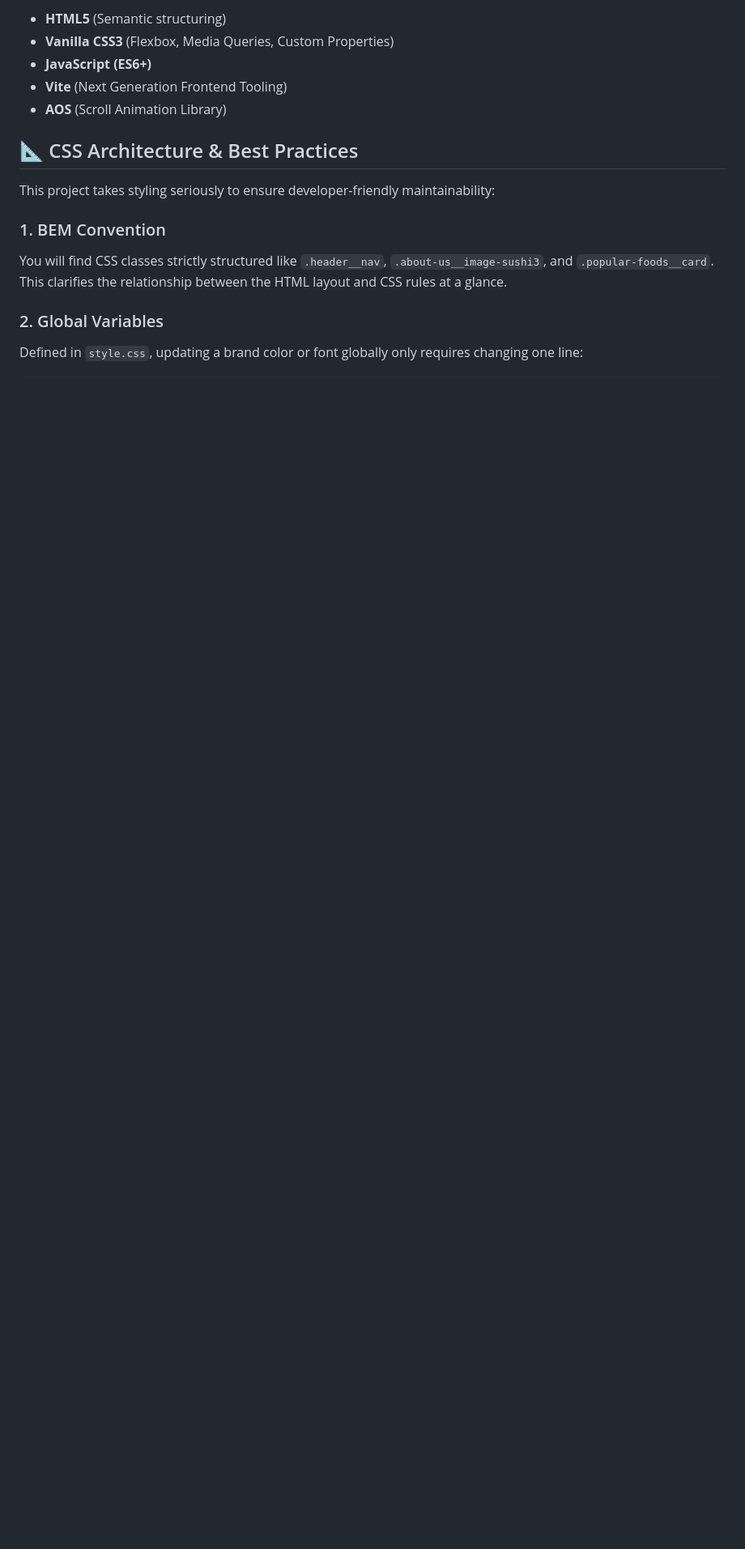
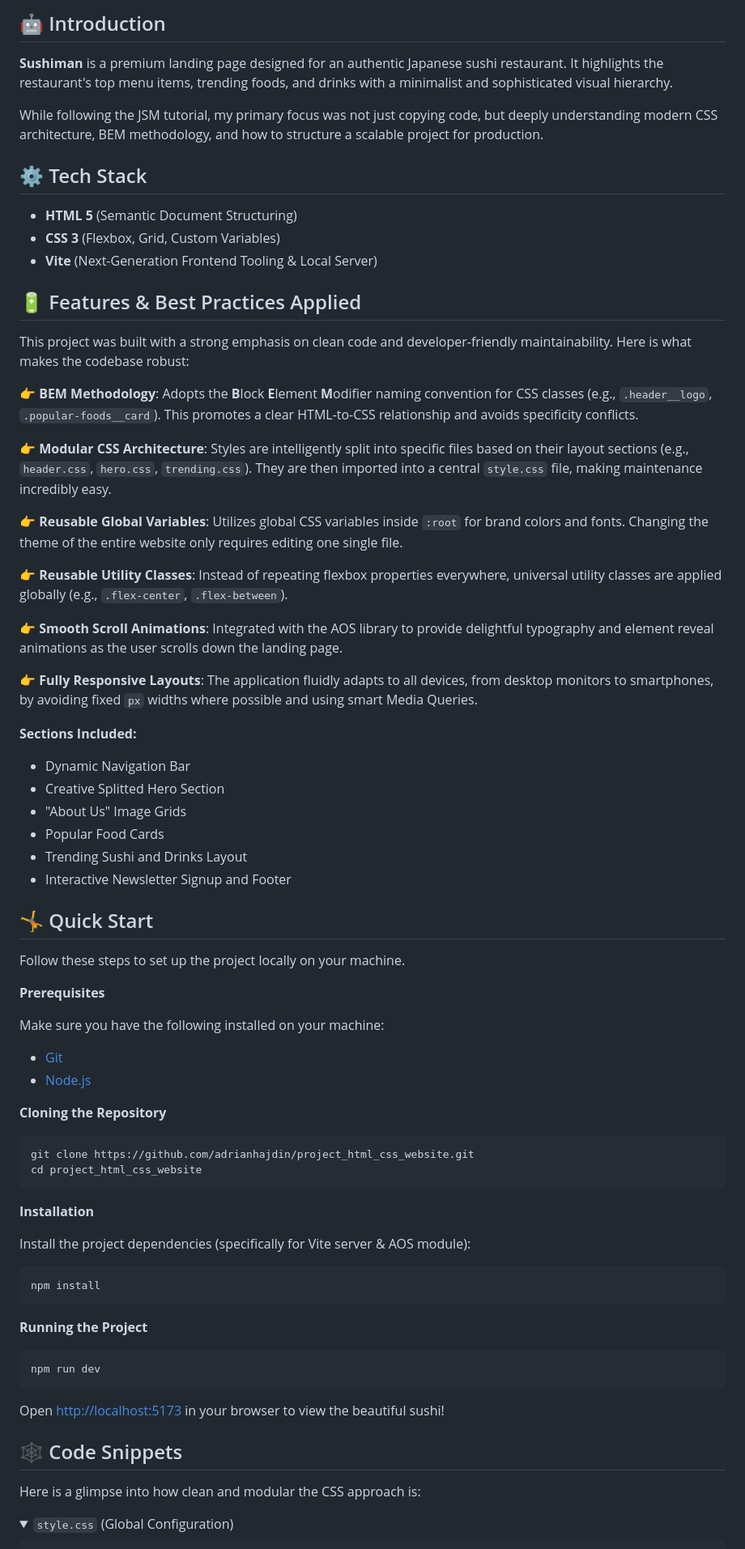
Before and after one commit to Galih773/html_css_js, a Markdown page: README.md, the part around one of its changes. Shown at 81% size. Rendered like a GitHub page; folded sections open; blank space fills up the shorter version.

Commit message:
readme-update

````diff
--- a/README.md
+++ b/README.md
@@ -25,17 +37,78 @@
 
-- **HTML5** (Semantic structuring)
-- **Vanilla CSS3** (Flexbox, Media Queries, Custom Properties)
-- **JavaScript (ES6+)**
-- **Vite** (Next Generation Frontend Tooling)
-- **AOS** (Scroll Animation Library)
+## <a name="introduction">🤖 Introduction</a>
 
-## 📐 CSS Architecture & Best Practices
+**Sushiman** is a premium landing page designed for an authentic Japanese sushi restaurant. It highlights the restaurant's top menu items, trending foods, and drinks with a minimalist and sophisticated visual hierarchy.
 
-This project takes styling seriously to ensure developer-friendly maintainability:
+While following the JSM tutorial, my primary focus was not just copying code, but deeply understanding modern CSS architecture, BEM methodology, and how to structure a scalable project for production.
 
-### 1. BEM Convention
-You will find CSS classes strictly structured like `.header__nav`, `.about-us__image-sushi3`, and `.popular-foods__card`. This clarifies the relationship between the HTML layout and CSS rules at a glance.
+## <a name="tech-stack">⚙️ Tech Stack</a>
 
-### 2. Global Variables
-Defined in `style.css`, updating a brand color or font globally only requires changing one line:
+- **HTML 5** (Semantic Document Structuring)
+- **CSS 3** (Flexbox, Grid, Custom Variables)
+- **Vite** (Next-Generation Frontend Tooling & Local Server)
+
+## <a name="features">🔋 Features & Best Practices Applied</a>
+
+This project was built with a strong emphasis on clean code and developer-friendly maintainability. Here is what makes the codebase robust:
+
+👉 **BEM Methodology**: Adopts the **B**lock **E**lement **M**odifier naming convention for CSS classes (e.g., `.header__logo`, `.popular-foods__card`). This promotes a clear HTML-to-CSS relationship and avoids specificity conflicts.
+
+👉 **Modular CSS Architecture**: Styles are intelligently split into specific files based on their layout sections (e.g., `header.css`, `hero.css`, `trending.css`). They are then imported into a central `style.css` file, making maintenance incredibly easy.
+
+👉 **Reusable Global Variables**: Utilizes global CSS variables inside `:root` for brand colors and fonts. Changing the theme of the entire website only requires editing one single file.
+
+👉 **Reusable Utility Classes**: Instead of repeating flexbox properties everywhere, universal utility classes are applied globally (e.g., `.flex-center`, `.flex-between`).
+
+👉 **Smooth Scroll Animations**: Integrated with the AOS library to provide delightful typography and element reveal animations as the user scrolls down the landing page.
+
+👉 **Fully Responsive Layouts**: The application fluidly adapts to all devices, from desktop monitors to smartphones, by avoiding fixed `px` widths where possible and using smart Media Queries.
+
+**Sections Included:**
+* Dynamic Navigation Bar
+* Creative Splitted Hero Section
+* "About Us" Image Grids
+* Popular Food Cards
+* Trending Sushi and Drinks Layout
+* Interactive Newsletter Signup and Footer
+
+## <a name="quick-start">🤸 Quick Start</a>
+
+Follow these steps to set up the project locally on your machine.
+
+**Prerequisites**
+
+Make sure you have the following installed on your machine:
+- [Git](https://git-scm.com/)
+- [Node.js](https://nodejs.org/en)
+
+**Cloning the Repository**
+
+```bash
+git clone https://github.com/adrianhajdin/project_html_css_website.git
+cd project_html_css_website
+```
+
+**Installation**
+
+Install the project dependencies (specifically for Vite server & AOS module):
+
+```bash
+npm install
+```
+
+**Running the Project**
+
+```bash
+npm run dev
+```
+
+Open [http://localhost:5173](http://localhost:5173) in your browser to view the beautiful sushi!
+
+## <a name="snippets">🕸️ Code Snippets</a>
+
+Here is a glimpse into how clean and modular the CSS approach is:
+
+<details>
+<summary><code>style.css</code> (Global Configuration)</summary>
+
 ```css
````
Also changed, not shown: other parts of README.md (+103 -44 lines).
